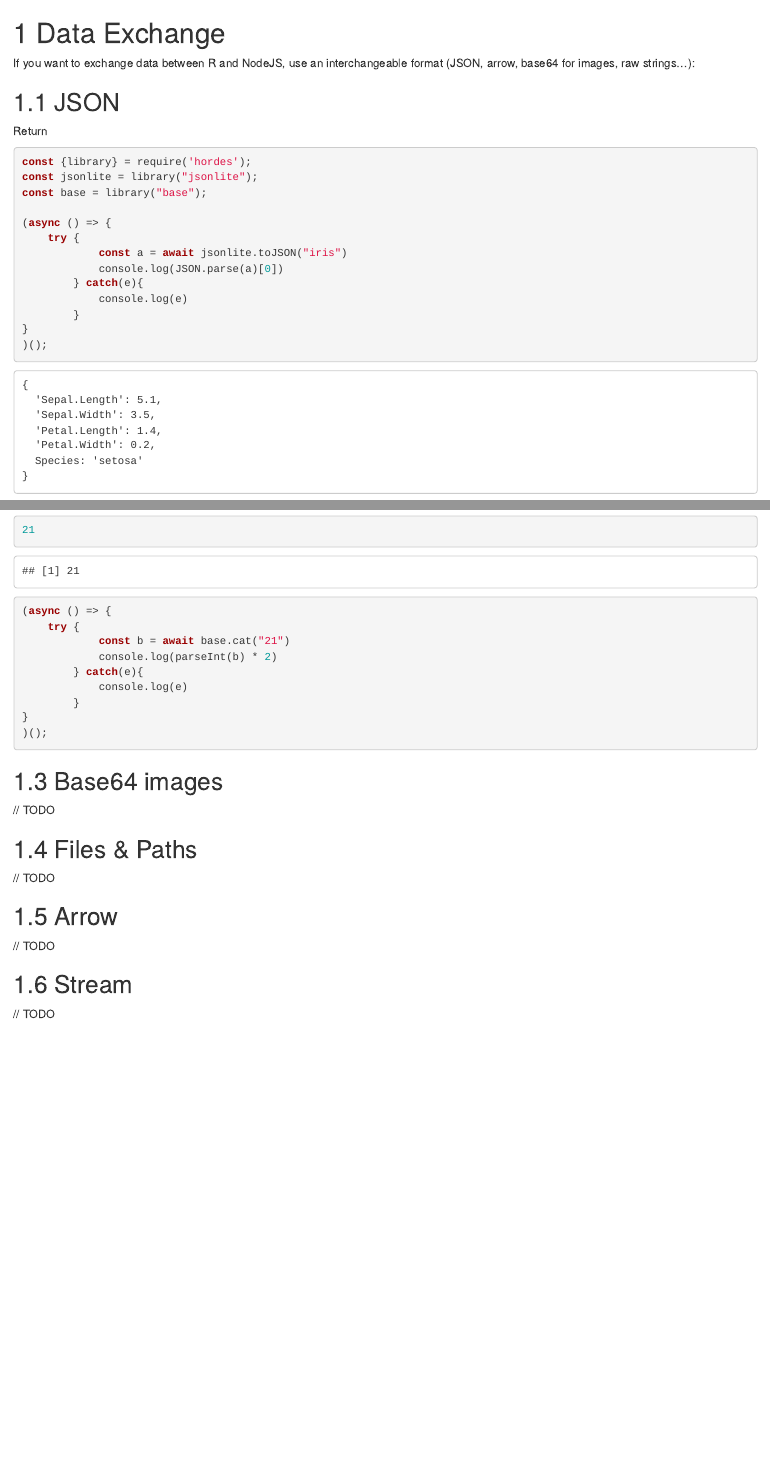
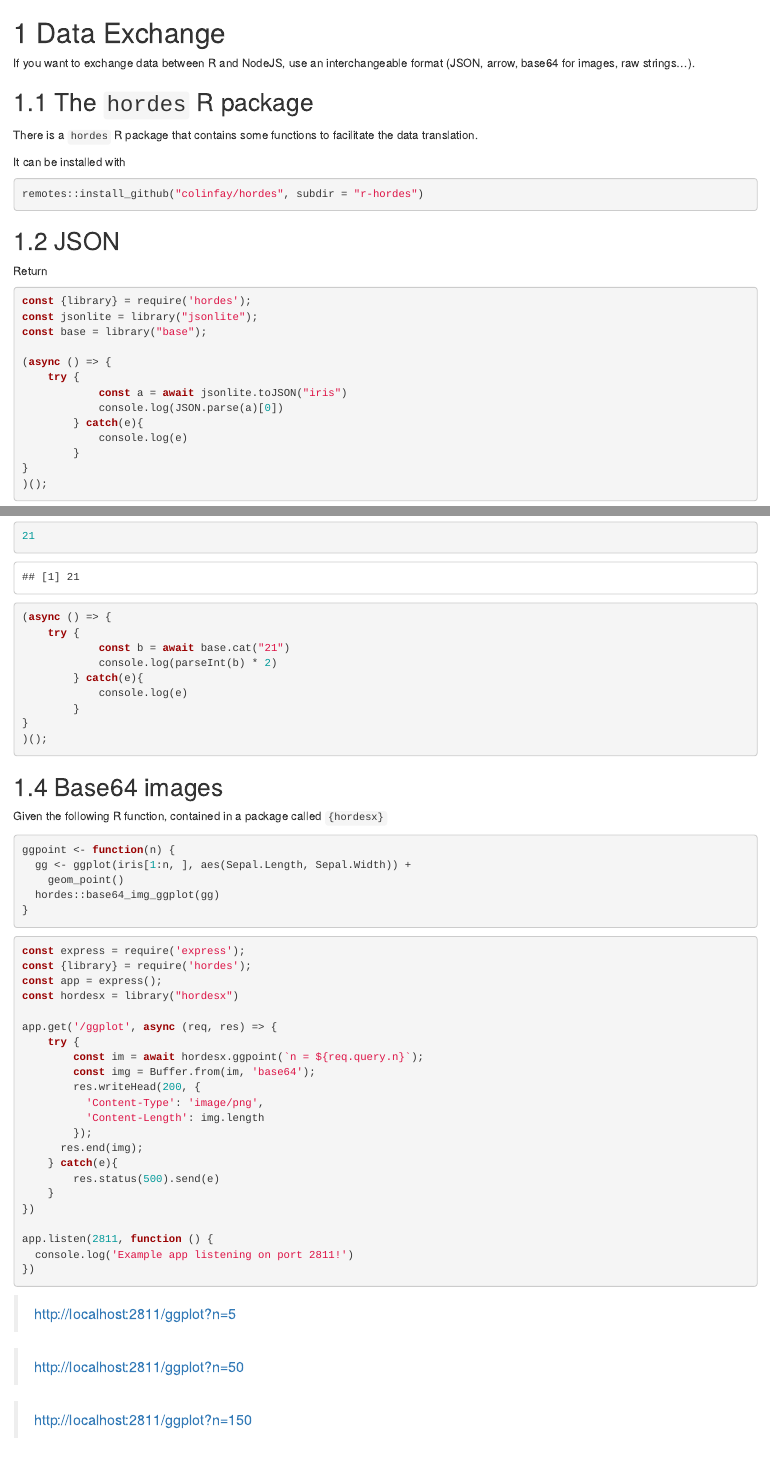
Before and after one commit to ColinFay/hordes, an R Markdown document (hordes-cookbook/03-data-exchange.Rmd): the page in a window 1100 px wide, from its top, and a second part further down, joined at a grey line. Rendered offline with R 4.5, knitr and Pandoc, with nearby package versions; drawn as R Markdown's standard HTML page in place of the format the file asks for.

Commit message:
cookbook update

````diff
--- a/hordes-cookbook/03-data-exchange.Rmd
+++ b/hordes-cookbook/03-data-exchange.Rmd
@@ -1,6 +1,16 @@
 # Data Exchange
 
-If you want to exchange data between R and NodeJS, use an interchangeable format (JSON, arrow, base64 for images, raw strings...):
+If you want to exchange data between R and NodeJS, use an interchangeable format (JSON, arrow, base64 for images, raw strings...).
+
+## The `hordes` R package
+
+There is a `hordes` R package that contains some functions to facilitate the data translation.
+
+It can be installed with
+
+```r
+remotes::install_github("colinfay/hordes", subdir = "r-hordes")
+```
 
 ## JSON
 
@@ -56,7 +66,48 @@ From the R side, it's better to print things with `cat`, as it allows to avoid t
 
 ## Base64 images
 
-// TODO
+Given the following R function, contained in a package called `{hordesx}`
+
+```{r}
+ggpoint <- function(n) {
+  gg <- ggplot(iris[1:n, ], aes(Sepal.Length, Sepal.Width)) +
+    geom_point()
+  hordes::base64_img_ggplot(gg)
+}
+
+```
+
+
+```javascript
+const express = require('express');
+const {library} = require('hordes');
+const app = express();
+const hordesx = library("hordesx")
+
+app.get('/ggplot', async (req, res) => {
+    try {
+        const im = await hordesx.ggpoint(`n = ${req.query.n}`);
+        const img = Buffer.from(im, 'base64');
+        res.writeHead(200, {
+          'Content-Type': 'image/png',
+          'Content-Length': img.length
+        });
+      res.end(img);
+    } catch(e){
+        res.status(500).send(e)
+    }
+})
+
+app.listen(2811, function () {
+  console.log('Example app listening on port 2811!')
+})
+```
+
+> http://localhost:2811/ggplot?n=5
+
+> http://localhost:2811/ggplot?n=50
+
+> http://localhost:2811/ggplot?n=150
 
 ## Files & Paths
 
````
Also changed, not shown: hordes-cookbook/04-rest-api.Rmd (+1 -1 lines), hordes-cookbook/index.Rmd (+1 -1 lines), hordes-cookbook/pak-example/hordesx/R/ggplot.R (added, +9 -0 lines), hordes-cookbook/pak-example/package.json (added, +14 -0 lines), docs/search_index.json, hordes-cookbook/.RData, hordes-cookbook/pak-example/package-lock.json (added), 16 other files.
